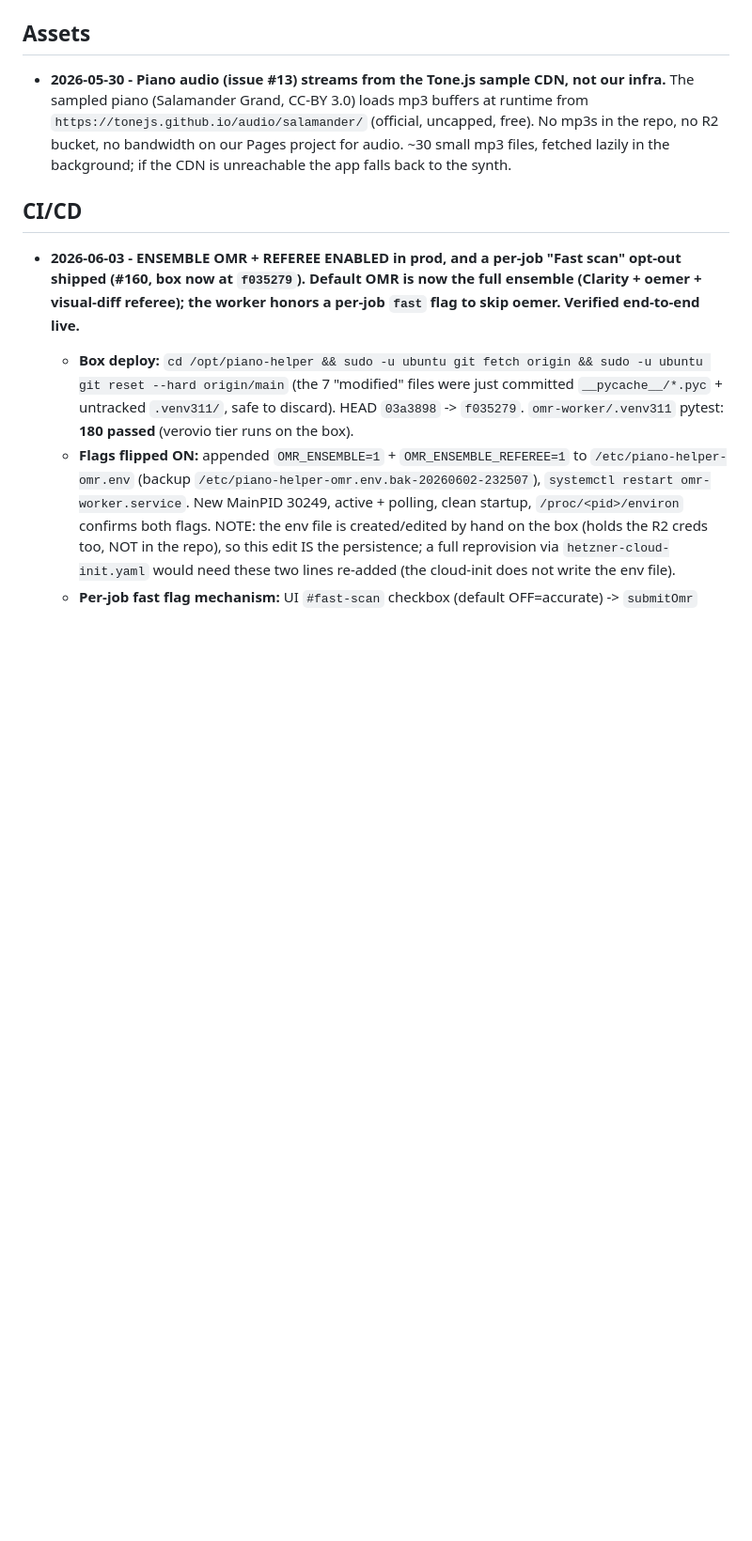
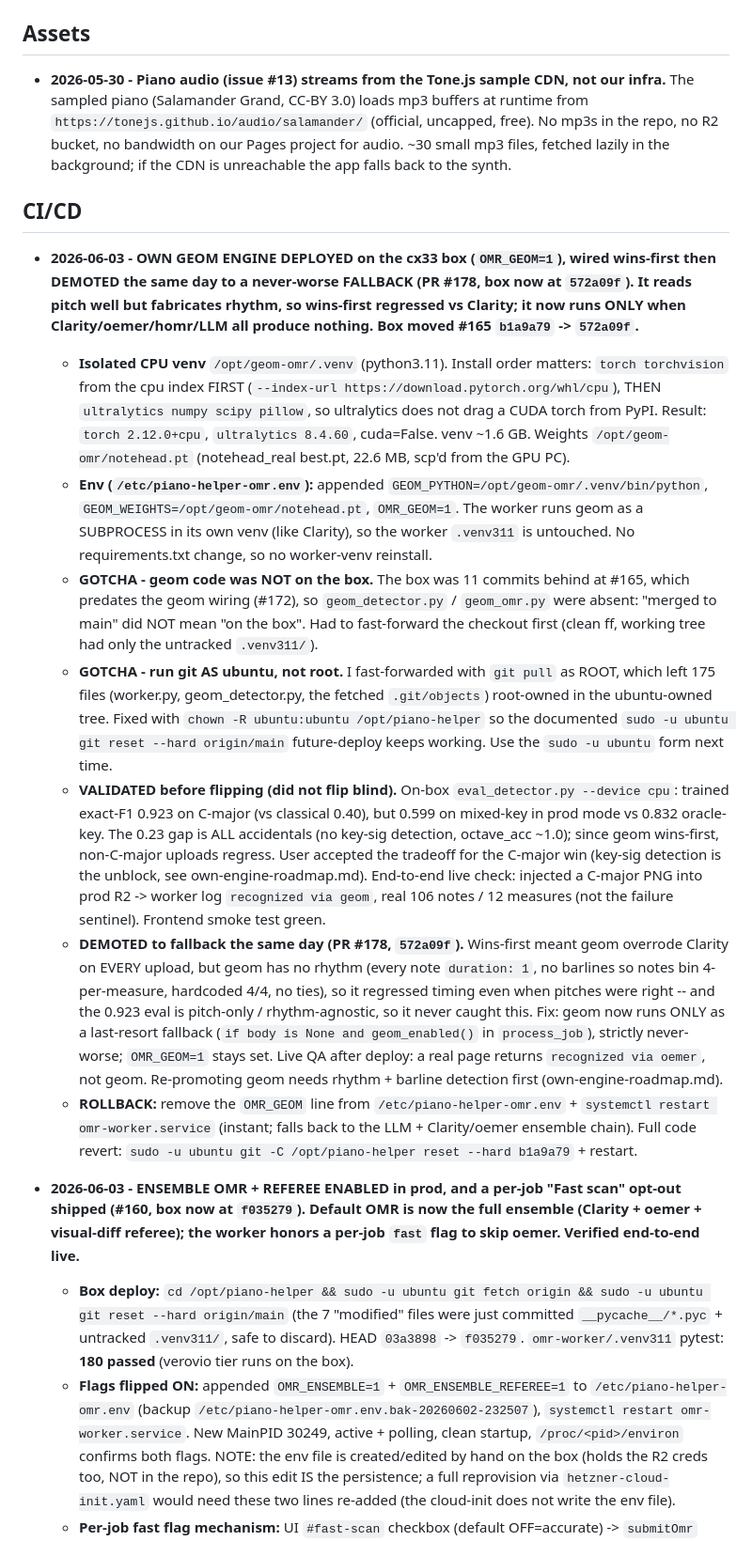
Before and after one commit to simpasgh/piano-helper, a Markdown page: docs/context/infrastructure.md, the part around the change. Shown at 94% size. Rendered like a GitHub page; blank space fills up the shorter version.

```diff
--- a/docs/context/infrastructure.md
+++ b/docs/context/infrastructure.md
@@ -29,6 +29,15 @@ Accounts available:
   background; if the CDN is unreachable the app falls back to the synth.
 
 ## CI/CD
+
+- **2026-06-03 - OWN GEOM ENGINE DEPLOYED on the cx33 box (`OMR_GEOM=1`), wired wins-first then DEMOTED the same day to a never-worse FALLBACK (PR #178, box now at `572a09f`). It reads pitch well but fabricates rhythm, so wins-first regressed vs Clarity; it now runs ONLY when Clarity/oemer/homr/LLM all produce nothing. Box moved #165 `b1a9a79` -> `572a09f`.**
+  - **Isolated CPU venv** `/opt/geom-omr/.venv` (python3.11). Install order matters: `torch torchvision` from the cpu index FIRST (`--index-url https://download.pytorch.org/whl/cpu`), THEN `ultralytics numpy scipy pillow`, so ultralytics does not drag a CUDA torch from PyPI. Result: `torch 2.12.0+cpu`, `ultralytics 8.4.60`, cuda=False. venv ~1.6 GB. Weights `/opt/geom-omr/notehead.pt` (notehead_real best.pt, 22.6 MB, scp'd from the GPU PC).
+  - **Env (`/etc/piano-helper-omr.env`):** appended `GEOM_PYTHON=/opt/geom-omr/.venv/bin/python`, `GEOM_WEIGHTS=/opt/geom-omr/notehead.pt`, `OMR_GEOM=1`. The worker runs geom as a SUBPROCESS in its own venv (like Clarity), so the worker `.venv311` is untouched. No requirements.txt change, so no worker-venv reinstall.
+  - **GOTCHA - geom code was NOT on the box.** The box was 11 commits behind at #165, which predates the geom wiring (#172), so `geom_detector.py` / `geom_omr.py` were absent: "merged to main" did NOT mean "on the box". Had to fast-forward the checkout first (clean ff, working tree had only the untracked `.venv311/`).
+  - **GOTCHA - run git AS ubuntu, not root.** I fast-forwarded with `git pull` as ROOT, which left 175 files (worker.py, geom_detector.py, the fetched `.git/objects`) root-owned in the ubuntu-owned tree. Fixed with `chown -R ubuntu:ubuntu /opt/piano-helper` so the documented `sudo -u ubuntu git reset --hard origin/main` future-deploy keeps working. Use the `sudo -u ubuntu` form next time.
+  - **VALIDATED before flipping (did not flip blind).** On-box `eval_detector.py --device cpu`: trained exact-F1 0.923 on C-major (vs classical 0.40), but 0.599 on mixed-key in prod mode vs 0.832 oracle-key. The 0.23 gap is ALL accidentals (no key-sig detection, octave_acc ~1.0); since geom wins-first, non-C-major uploads regress. User accepted the tradeoff for the C-major win (key-sig detection is the unblock, see own-engine-roadmap.md). End-to-end live check: injected a C-major PNG into prod R2 -> worker log `recognized via geom`, real 106 notes / 12 measures (not the failure sentinel). Frontend smoke test green.
+  - **DEMOTED to fallback the same day (PR #178, `572a09f`).** Wins-first meant geom overrode Clarity on EVERY upload, but geom has no rhythm (every note `duration: 1`, no barlines so notes bin 4-per-measure, hardcoded 4/4, no ties), so it regressed timing even when pitches were right -- and the 0.923 eval is pitch-only / rhythm-agnostic, so it never caught this. Fix: geom now runs ONLY as a last-resort fallback (`if body is None and geom_enabled()` in `process_job`), strictly never-worse; `OMR_GEOM=1` stays set. Live QA after deploy: a real page returns `recognized via oemer`, not geom. Re-promoting geom needs rhythm + barline detection first (own-engine-roadmap.md).
+  - **ROLLBACK:** remove the `OMR_GEOM` line from `/etc/piano-helper-omr.env` + `systemctl restart omr-worker.service` (instant; falls back to the LLM + Clarity/oemer ensemble chain). Full code revert: `sudo -u ubuntu git -C /opt/piano-helper reset --hard b1a9a79` + restart.
 
 - **2026-06-03 - ENSEMBLE OMR + REFEREE ENABLED in prod, and a per-job "Fast scan" opt-out shipped (#160, box now at `f035279`). Default OMR is now the full ensemble (Clarity + oemer + visual-diff referee); the worker honors a per-job `fast` flag to skip oemer. Verified end-to-end live.**
   - **Box deploy:** `cd /opt/piano-helper && sudo -u ubuntu git fetch origin && sudo -u ubuntu git reset --hard origin/main` (the 7 "modified" files were just committed `__pycache__/*.pyc` + untracked `.venv311/`, safe to discard). HEAD `03a3898` -> `f035279`. `omr-worker/.venv311` pytest: **180 passed** (verovio tier runs on the box).
```
Also changed, not shown: docs/context/own-engine-roadmap.md (+28 -0 lines).
